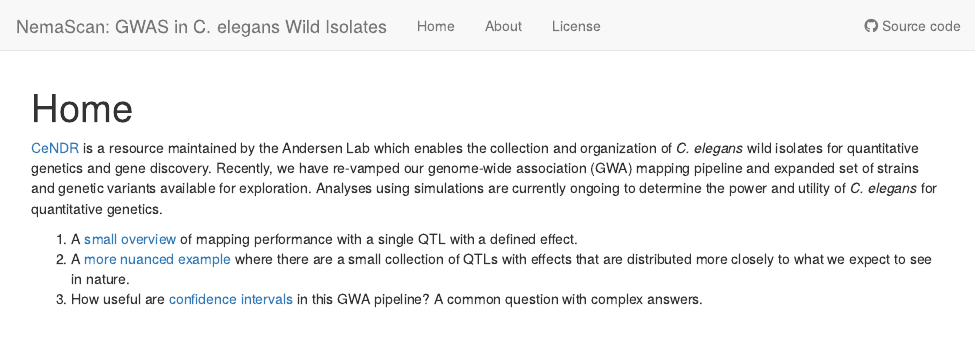
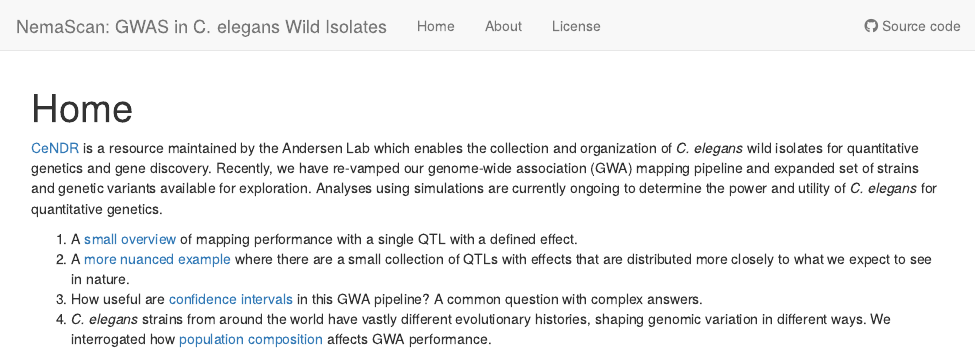
Before and after one commit to sam-widmayer/NemaScan_Performance, an R Markdown document (analysis/index.Rmd): the page in a window 1100 px wide, from its top. Rendered offline with R 4.5, knitr and Pandoc, with nearby package versions; drawn as R Markdown's standard HTML page in place of the format the file asks for.

Commit message:
update with population composition analysis link

```diff
--- a/analysis/index.Rmd
+++ b/analysis/index.Rmd
@@ -13,3 +13,4 @@ editor_options:
 1. A [small overview](powerprecisionh2.html) of mapping performance with a single QTL with a defined effect.
 2. A [more nuanced example](gamma.effects.html) where there are a small collection of QTLs with effects that are distributed more closely to what we expect to see in nature.
 3. How useful are [confidence intervals](FPR_CI.html) in this GWA pipeline? A common question with complex answers.
+4. *C. elegans* strains from around the world have vastly different evolutionary histories, shaping genomic variation in different ways. We interrogated how [population composition](population.comparison.html) affects GWA performance.
```
